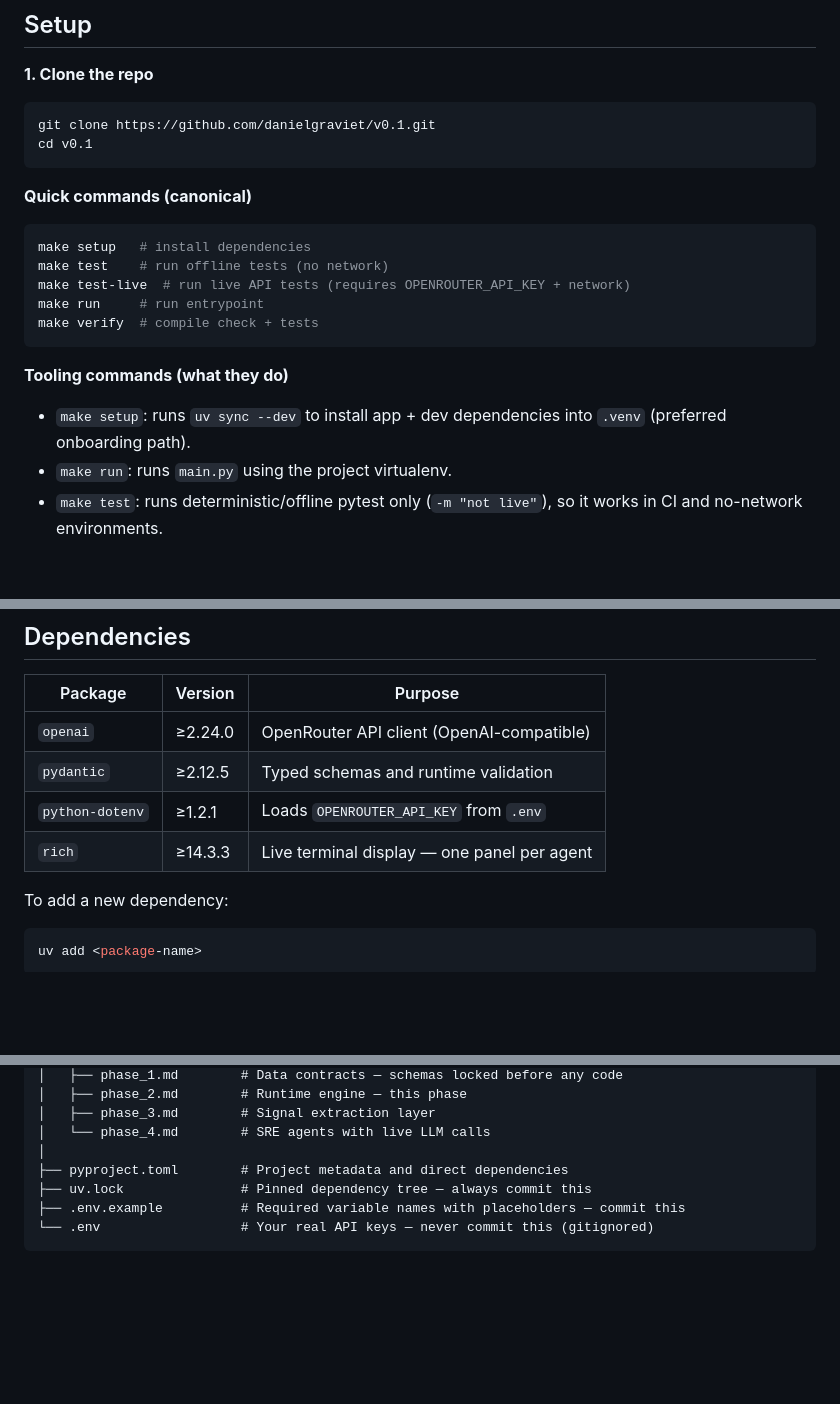
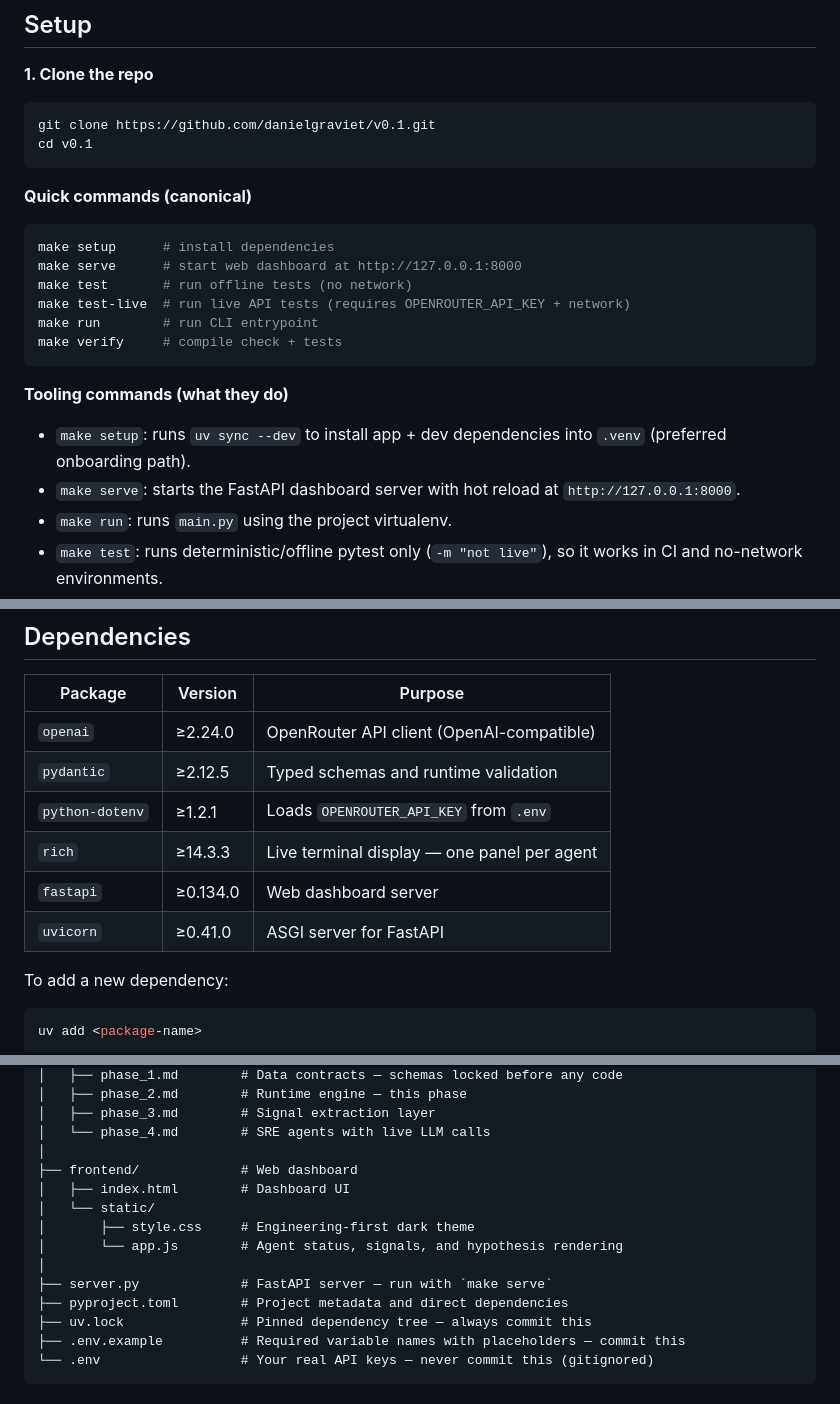
Before and after one commit to danielgraviet/v0.1, a Markdown page: README.md, 3 parts joined by grey strips. GitHub-like rendering; blank space fills up the shorter version.

````diff
--- a/README.md
+++ b/README.md
@@ -50,15 +50,17 @@ cd v0.1
 
 **Quick commands (canonical)**
 ```bash
-make setup   # install dependencies
-make test    # run offline tests (no network)
+make setup      # install dependencies
+make serve      # start web dashboard at http://127.0.0.1:8000
+make test       # run offline tests (no network)
 make test-live  # run live API tests (requires OPENROUTER_API_KEY + network)
-make run     # run entrypoint
-make verify  # compile check + tests
+make run        # run CLI entrypoint
+make verify     # compile check + tests
 ```
 
 **Tooling commands (what they do)**
 - `make setup`: runs `uv sync --dev` to install app + dev dependencies into `.venv` (preferred onboarding path).
+- `make serve`: starts the FastAPI dashboard server with hot reload at `http://127.0.0.1:8000`.
 - `make run`: runs `main.py` using the project virtualenv.
 - `make test`: runs deterministic/offline pytest only (`-m "not live"`), so it works in CI and no-network environments.
 - `make test-live`: runs only live API tests (`-m "live"`), intended for explicit OpenRouter connectivity checks.
@@ -111,6 +113,8 @@ Get an API key at [openrouter.ai](https://openrouter.ai). OpenRouter gives acces
 | `pydantic` | ≥2.12.5 | Typed schemas and runtime validation |
 | `python-dotenv` | ≥1.2.1 | Loads `OPENROUTER_API_KEY` from `.env` |
 | `rich` | ≥14.3.3 | Live terminal display — one panel per agent |
+| `fastapi` | ≥0.134.0 | Web dashboard server |
+| `uvicorn` | ≥0.41.0 | ASGI server for FastAPI |
 
 To add a new dependency:
 ```bash
@@ -167,6 +171,13 @@ This updates both `pyproject.toml` and `uv.lock`. Commit both files.
 │   ├── phase_3.md        # Signal extraction layer
 │   └── phase_4.md        # SRE agents with live LLM calls
 │
+├── frontend/             # Web dashboard
+│   ├── index.html        # Dashboard UI
+│   └── static/
+│       ├── style.css     # Engineering-first dark theme
+│       └── app.js        # Agent status, signals, and hypothesis rendering
+│
+├── server.py             # FastAPI server — run with `make serve`
 ├── pyproject.toml        # Project metadata and direct dependencies
 ├── uv.lock               # Pinned dependency tree — always commit this
 ├── .env.example          # Required variable names with placeholders — commit this
````
